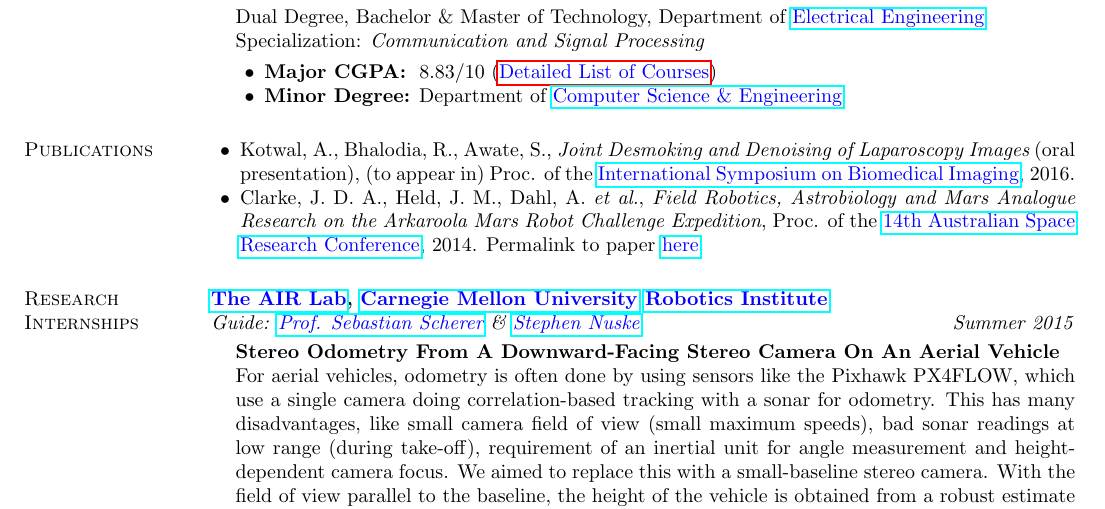
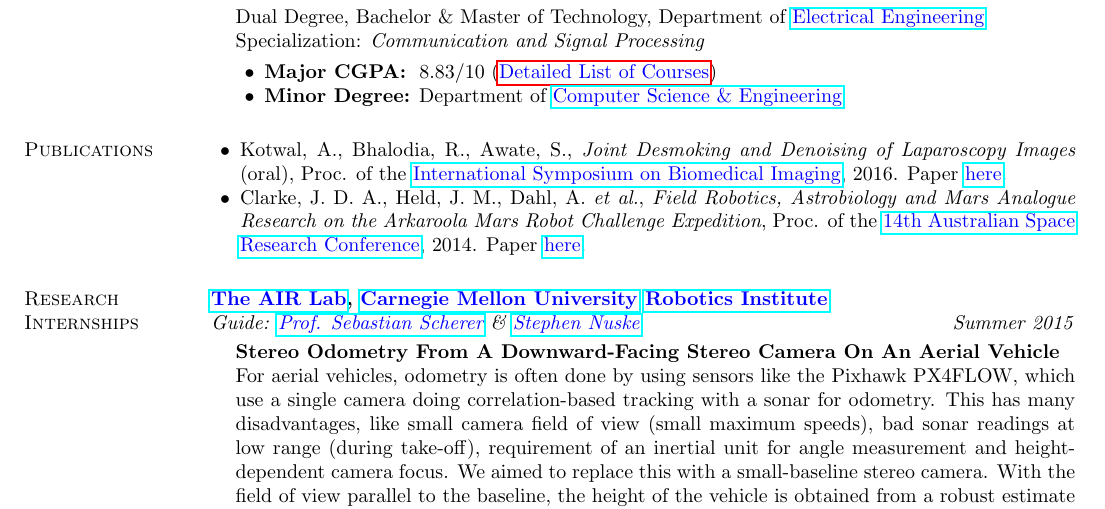
Before and after one commit to alankarkotwal/alankarkotwal.github.io, a LaTeX CV (resume/cv.tex): part of page 1 of 4, cut so that both start at the same text. Compiled offline with pdfLaTeX.

Commit message:
Update resume to point to laparoscopy desmoking paper

```diff
--- a/resume/cv.tex
+++ b/resume/cv.tex
@@ -65,8 +65,8 @@ I am passionate about Computer and Medical Vision, Machine Learning, Optimizatio
 
 \section{\sc Publications}
 \begin{list2}
-\item Kotwal, A., Bhalodia, R., Awate, S., {\em Joint Desmoking and Denoising of Laparoscopy Images} (oral presentation), (to appear in) Proc. of the \href{http://biomedicalimaging.org/2016/}{\textcolor{blue} {International Symposium on Biomedical Imaging}}, 2016. %\href{http://alankarkotwal.github.io/pubs/lap.pdf}{\textcolor{blue} {here}}
-\item Clarke, J. D. A., Held, J. M., Dahl, A. {\em et al.}, {\em Field Robotics, Astrobiology and Mars Analogue Research on the Arkaroola Mars Robot Challenge Expedition}, Proc. of the \href{http://www.nssa.com.au/14asrc/14ASRC-proceedings.zip}{\textcolor{blue} {14th Australian Space Research Conference}}, 2014. Permalink to paper \href{http://alankarkotwal.github.io/pubs/Arkaroola.pdf}{\textcolor{blue} {here}}.
+\item Kotwal, A., Bhalodia, R., Awate, S., {\em Joint Desmoking and Denoising of Laparoscopy Images} (oral), Proc. of the \href{http://biomedicalimaging.org/2016/}{\textcolor{blue} {International Symposium on Biomedical Imaging}}, 2016. Paper \href{http://alankarkotwal.github.io/pubs/lap-dehazing.pdf}{\textcolor{blue} {here}}.
+\item Clarke, J. D. A., Held, J. M., Dahl, A. {\em et al.}, {\em Field Robotics, Astrobiology and Mars Analogue Research on the Arkaroola Mars Robot Challenge Expedition}, Proc. of the \href{http://www.nssa.com.au/14asrc/14ASRC-proceedings.zip}{\textcolor{blue} {14th Australian Space Research Conference}}, 2014. Paper \href{http://alankarkotwal.github.io/pubs/Arkaroola.pdf}{\textcolor{blue} {here}}.
 \end{list2}
 
 \section{\sc Research Internships}
```
Also changed, not shown: resume/resume.tex (+2 -2 lines), cv.pdf, resume.pdf, resume/cv.pdf, resume/resume.pdf, 4 other files.
